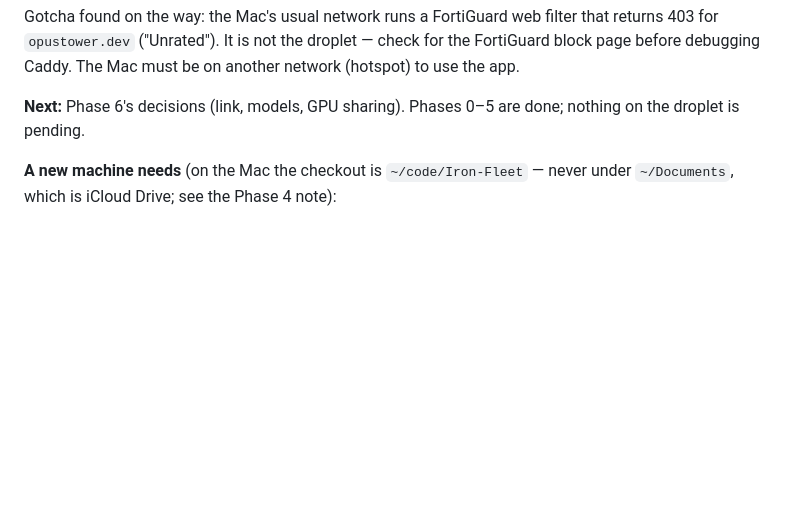
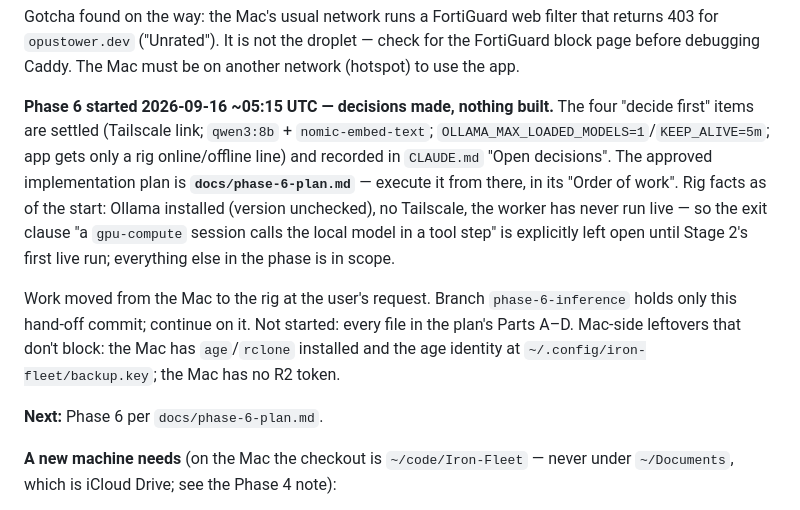
Before and after one commit to Opus-Systems-OS/Iron-Fleet, a Markdown page: docs/centralization-plan.md, the part around the change. GitHub-like rendering; blank space fills up the shorter version.

Commit message:
Phase 6: decisions recorded, approved plan committed for the rig session
Co-Authored-By: Claude Opus 5 <noreply@anthropic.com>

```diff
--- a/docs/centralization-plan.md
+++ b/docs/centralization-plan.md
@@ -155,8 +155,24 @@ filter that returns 403 for `opustower.dev` ("Unrated"). It is not the
 droplet — check for the FortiGuard block page before debugging Caddy.
 The Mac must be on another network (hotspot) to use the app.
 
-**Next:** Phase 6's decisions (link, models, GPU sharing). Phases 0–5
-are done; nothing on the droplet is pending.
+**Phase 6 started 2026-09-16 ~05:15 UTC — decisions made, nothing built.**
+The four "decide first" items are settled (Tailscale link; `qwen3:8b` +
+`nomic-embed-text`; `OLLAMA_MAX_LOADED_MODELS=1`/`KEEP_ALIVE=5m`; app gets
+only a rig online/offline line) and recorded in `CLAUDE.md` "Open
+decisions". The approved implementation plan is **`docs/phase-6-plan.md`**
+— execute it from there, in its "Order of work". Rig facts as of the
+start: Ollama installed (version unchecked), no Tailscale, the worker has
+never run live — so the exit clause "a `gpu-compute` session calls the
+local model in a tool step" is explicitly left open until Stage 2's first
+live run; everything else in the phase is in scope.
+
+Work moved from the Mac to the rig at the user's request. Branch
+`phase-6-inference` holds only this hand-off commit; continue on it. Not
+started: every file in the plan's Parts A–D. Mac-side leftovers that don't
+block: the Mac has `age`/`rclone` installed and the age identity at
+`~/.config/iron-fleet/backup.key`; the Mac has no R2 token.
+
+**Next:** Phase 6 per `docs/phase-6-plan.md`.
 
 **A new machine needs** (on the Mac the checkout is `~/code/Iron-Fleet` —
 never under `~/Documents`, which is iCloud Drive; see the Phase 4 note):
```
Also changed, not shown: CLAUDE.md (+8 -0 lines), docs/phase-6-plan.md (added, +195 -0 lines).
